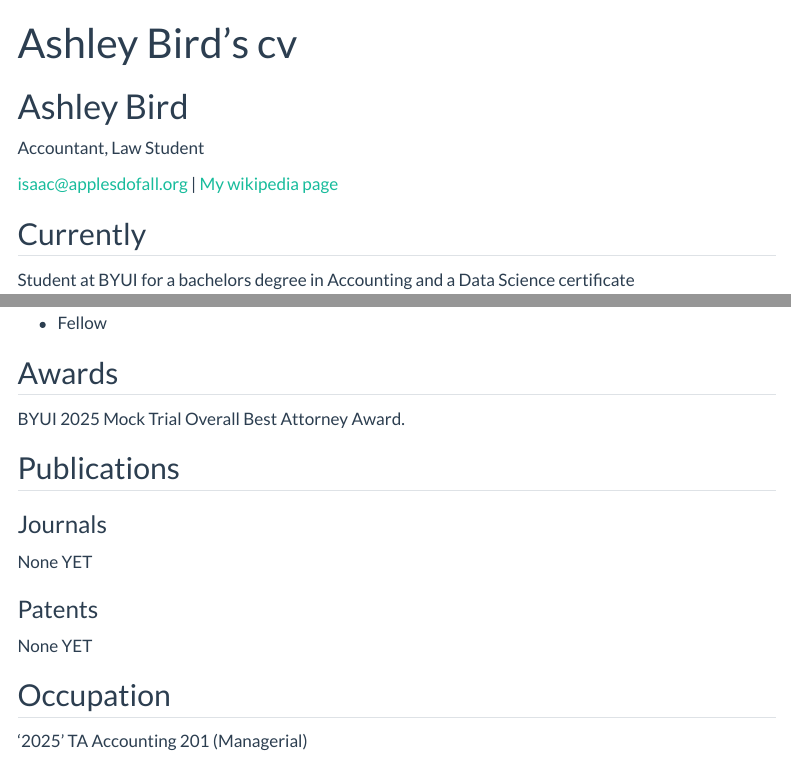
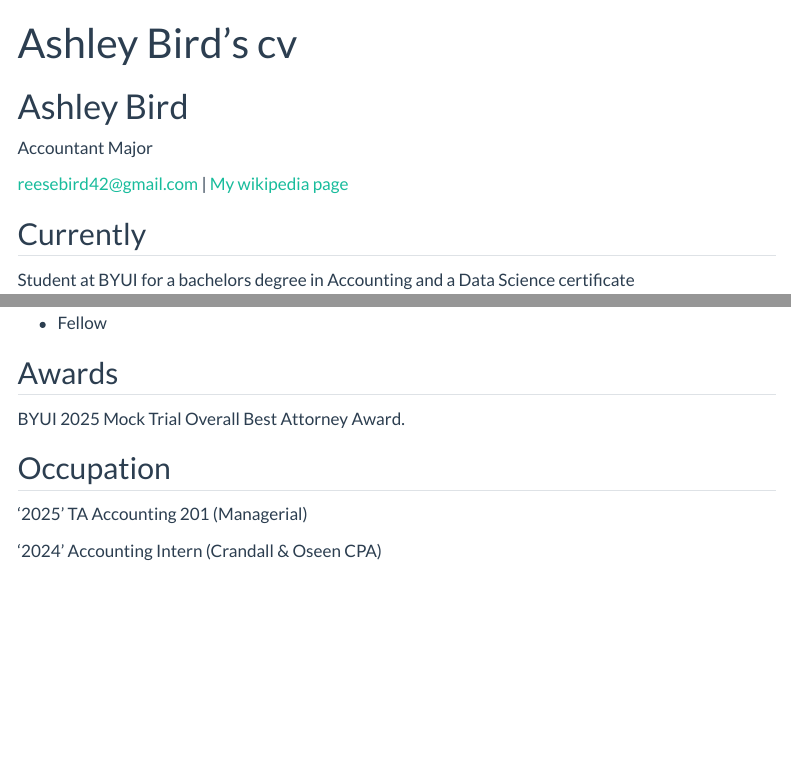
Before and after one commit to bir20026/username.github.io.-, a Quarto document (resume.qmd): the page in a window 1100 px wide, from its top, and a second part further down, joined at a grey line. Rendered offline with R 4.5, knitr and Pandoc in place of Quarto, with nearby package versions; menus at the side of the page are left out.

Commit message:
ftyk6fu6fu

```diff
--- a/resume.qmd
+++ b/resume.qmd
@@ -3,10 +3,10 @@ layout: cv
 title: Ashley Bird's cv
 ---
 # Ashley Bird
-Accountant, Law Student
+Accountant Major
 
 <div id="webaddress">
-<a href="isaac@applesdofall.org">isaac@applesdofall.org</a>
+<a href="reesebird42@gmail.com">reesebird42@gmail.com</a>
 | <a href="http://en.wikipedia.org/wiki/Isaac_Newton">My wikipedia page</a>
 </div>
 
@@ -39,22 +39,14 @@ __BYU-Idaho, Rexburg.__
 
 BYUI 2025 Mock Trial Overall Best Attorney Award.
 
-
-## Publications
-
-<!-- A list is also available [online](http://scholar.google.co.uk/citations?user=LTOTl0YAAAAJ) -->
-
-### Journals
-None YET
-
-### Patents
-None YET
-
 ## Occupation
 
 '2025'
 TA Accounting 201 (Managerial)
 
+'2024'
+Accounting Intern (Crandall & Oseen CPA)
+
 
 <!-- ### Footer
 
```
Also changed, not shown: resume.qmd (2 more changed lines), 6 other files.
